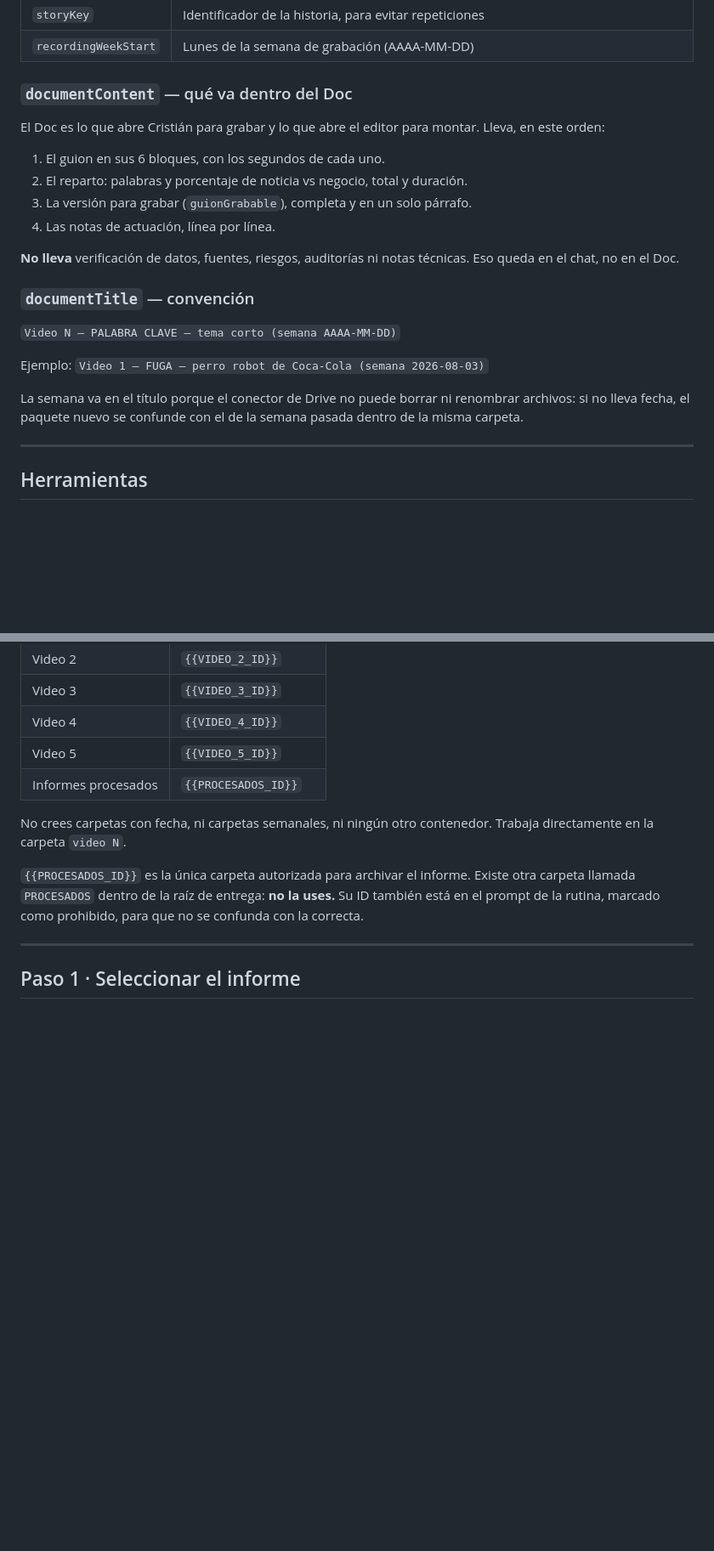
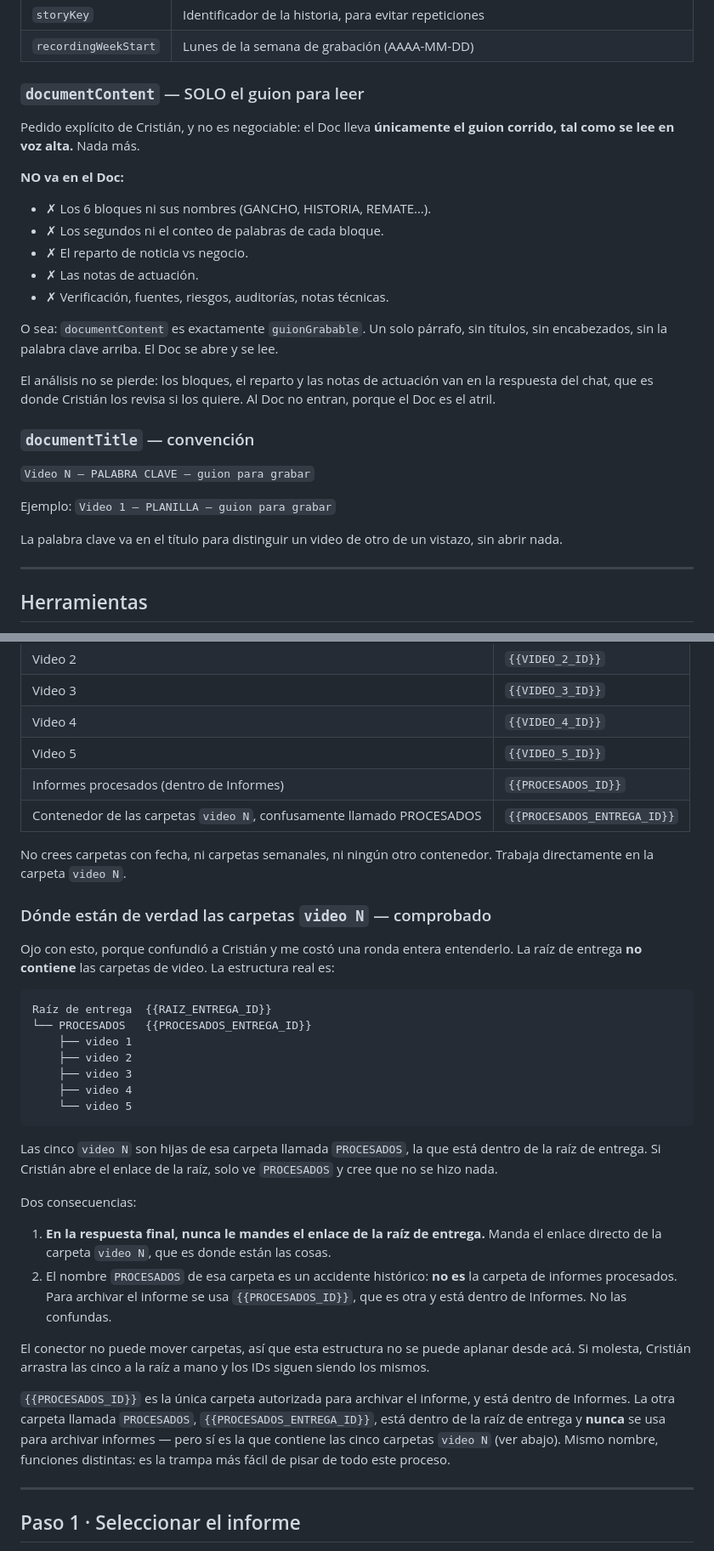
Before and after one commit to christan1402-rgb/Comunity-manger, a Markdown page: guiones-semanales/FASE-ENTREGA.md, 2 parts joined by grey strips. Shown at 85% size. Drawn GitHub-style; blank space fills up the shorter version.

Commit message:
El Doc lleva solo el guion, y aclarar dónde están las carpetas de video
Dos cosas que Cristián pidió después de abrir Drive y no encontrar nada.

El Doc llevaba los 6 bloques con sus segundos, el reparto y las notas de
actuación. Él lo quiere para leer en voz alta, no para estudiarlo: ahora
`documentContent` es exactamente `guionGrabable`, un párrafo y nada más. El
análisis no se pierde, va en la respuesta del chat. El título pasa a
«Video N — PALABRA CLAVE — guion para grabar».

Y el hallazgo que explica su reclamo: las cinco carpetas `video N` NO son
hijas de la raíz de entrega, son hijas de una carpeta llamada PROCESADOS que
está dentro de esa raíz. Al abrir el enlace de la raíz solo se ve PROCESADOS
y parece que no se hizo nada. Queda documentada la estructura real, y la
regla de que la respuesta final mande el enlace de la carpeta `video N` y
nunca el de la raíz.

Ojo con el nombre: esa carpeta PROCESADOS de la raíz de entrega no es la de
informes procesados, que está dentro de Informes. Mismo nombre, funciones
distintas; es la trampa más fácil de pisar del proceso y ahora está marcada
en la tabla de carpetas.

Co-Authored-By: Claude Opus 5 <noreply@anthropic.com>
Claude-Session: https://claude.ai/code/session_01JDX7Nbzh8zHbX6CAMWXzcJ

````diff
--- a/guiones-semanales/FASE-ENTREGA.md
+++ b/guiones-semanales/FASE-ENTREGA.md
@@ -25,28 +25,34 @@ Esta fase solamente entrega lo que ya está escrito.
 | `storyKey` | Identificador de la historia, para evitar repeticiones |
 | `recordingWeekStart` | Lunes de la semana de grabación (AAAA-MM-DD) |
 
-### `documentContent` — qué va dentro del Doc
+### `documentContent` — SOLO el guion para leer
 
-El Doc es lo que abre Cristián para grabar y lo que abre el editor para montar.
-Lleva, en este orden:
+Pedido explícito de Cristián, y no es negociable: el Doc lleva **únicamente el
+guion corrido, tal como se lee en voz alta.** Nada más.
 
-1. El guion en sus 6 bloques, con los segundos de cada uno.
-2. El reparto: palabras y porcentaje de noticia vs negocio, total y duración.
-3. La versión para grabar (`guionGrabable`), completa y en un solo párrafo.
-4. Las notas de actuación, línea por línea.
+**NO va en el Doc:**
 
-**No lleva** verificación de datos, fuentes, riesgos, auditorías ni notas
-técnicas. Eso queda en el chat, no en el Doc.
+- ✗ Los 6 bloques ni sus nombres (GANCHO, HISTORIA, REMATE…).
+- ✗ Los segundos ni el conteo de palabras de cada bloque.
+- ✗ El reparto de noticia vs negocio.
+- ✗ Las notas de actuación.
+- ✗ Verificación, fuentes, riesgos, auditorías, notas técnicas.
+
+O sea: `documentContent` es exactamente `guionGrabable`. Un solo párrafo, sin
+títulos, sin encabezados, sin la palabra clave arriba. El Doc se abre y se lee.
+
+El análisis no se pierde: los bloques, el reparto y las notas de actuación van
+en la respuesta del chat, que es donde Cristián los revisa si los quiere. Al
+Doc no entran, porque el Doc es el atril.
 
 ### `documentTitle` — convención
 
-`Video N — PALABRA CLAVE — tema corto (semana AAAA-MM-DD)`
+`Video N — PALABRA CLAVE — guion para grabar`
 
-Ejemplo: `Video 1 — FUGA — perro robot de Coca-Cola (semana 2026-08-03)`
+Ejemplo: `Video 1 — PLANILLA — guion para grabar`
 
-La semana va en el título porque el conector de Drive no puede borrar ni
-renombrar archivos: si no lleva fecha, el paquete nuevo se confunde con el de
-la semana pasada dentro de la misma carpeta.
+La palabra clave va en el título para distinguir un video de otro de un vistazo,
+sin abrir nada.
 
 ---
 
@@ -148,15 +154,50 @@ lo que pasó. Si falta, no se bloquea nada: se vuelve a deducir.
 | Video 3 | `{{VIDEO_3_ID}}` |
 | Video 4 | `{{VIDEO_4_ID}}` |
 | Video 5 | `{{VIDEO_5_ID}}` |
-| Informes procesados | `{{PROCESADOS_ID}}` |
+| Informes procesados (dentro de Informes) | `{{PROCESADOS_ID}}` |
+| Contenedor de las carpetas `video N`, confusamente llamado PROCESADOS | `{{PROCESADOS_ENTREGA_ID}}` |
 
 No crees carpetas con fecha, ni carpetas semanales, ni ningún otro contenedor.
 Trabaja directamente en la carpeta `video N`.
 
-`{{PROCESADOS_ID}}` es la única carpeta autorizada para archivar el informe.
-Existe otra carpeta llamada `PROCESADOS` dentro de la raíz de entrega:
-**no la uses.** Su ID también está en el prompt de la rutina, marcado como
-prohibido, para que no se confunda con la correcta.
+### Dónde están de verdad las carpetas `video N` — comprobado
+
+Ojo con esto, porque confundió a Cristián y me costó una ronda entera
+entenderlo. La raíz de entrega **no contiene** las carpetas de video. La
+estructura real es:
+
+```
+Raíz de entrega  {{RAIZ_ENTREGA_ID}}
+└── PROCESADOS   {{PROCESADOS_ENTREGA_ID}}
+    ├── video 1
+    ├── video 2
+    ├── video 3
+    ├── video 4
+    └── video 5
+```
+
+Las cinco `video N` son hijas de esa carpeta llamada `PROCESADOS`, la que está
+dentro de la raíz de entrega. Si Cristián abre el enlace de la raíz, solo ve
+`PROCESADOS` y cree que no se hizo nada.
+
+Dos consecuencias:
+
+1. **En la respuesta final, nunca le mandes el enlace de la raíz de entrega.**
+   Manda el enlace directo de la carpeta `video N`, que es donde están las cosas.
+2. El nombre `PROCESADOS` de esa carpeta es un accidente histórico: **no es** la
+   carpeta de informes procesados. Para archivar el informe se usa
+   `{{PROCESADOS_ID}}`, que es otra y está dentro de Informes. No las confundas.
+
+El conector no puede mover carpetas, así que esta estructura no se puede
+aplanar desde acá. Si molesta, Cristián arrastra las cinco a la raíz a mano y
+los IDs siguen siendo los mismos.
+
+`{{PROCESADOS_ID}}` es la única carpeta autorizada para archivar el informe, y
+está dentro de Informes.
+La otra carpeta llamada `PROCESADOS`, `{{PROCESADOS_ENTREGA_ID}}`, está dentro de
+la raíz de entrega y **nunca** se usa para archivar informes — pero sí es la que
+contiene las cinco carpetas `video N` (ver abajo). Mismo nombre, funciones
+distintas: es la trampa más fácil de pisar de todo este proceso.
 
 ---
 
````
Also changed, not shown: other parts of guiones-semanales/FASE-ENTREGA.md (+2 -2 lines).
